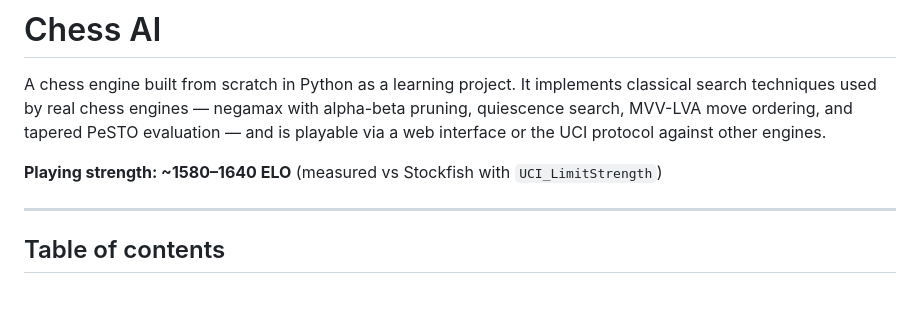
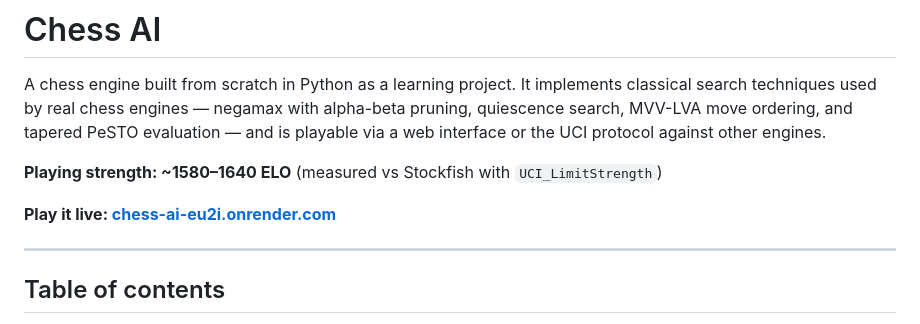
Before and after one commit to eugeneyp/chess-ai, a Markdown page: README.md, the part around the change. Drawn GitHub-style; blank space fills up the shorter version.

Commit message:
Add live demo link to README
Co-Authored-By: Claude Sonnet 4.6 <noreply@anthropic.com>

```diff
--- a/README.md
+++ b/README.md
@@ -6,6 +6,8 @@ quiescence search, MVV-LVA move ordering, and tapered PeSTO evaluation — and i
 via a web interface or the UCI protocol against other engines.
 
 **Playing strength: ~1580–1640 ELO** (measured vs Stockfish with `UCI_LimitStrength`)
+
+**Play it live: [chess-ai-eu2i.onrender.com](https://chess-ai-eu2i.onrender.com)**
 
 ---
 
```
